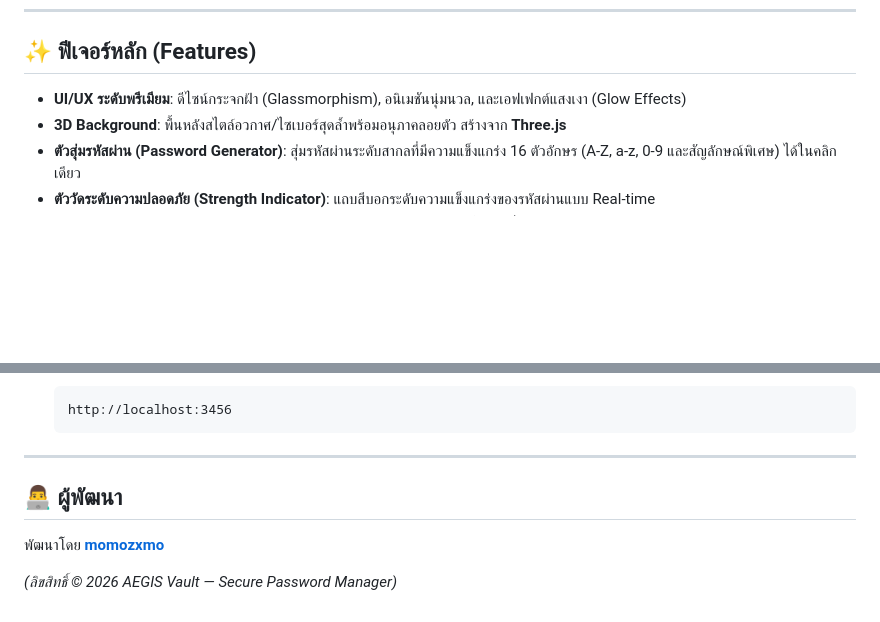
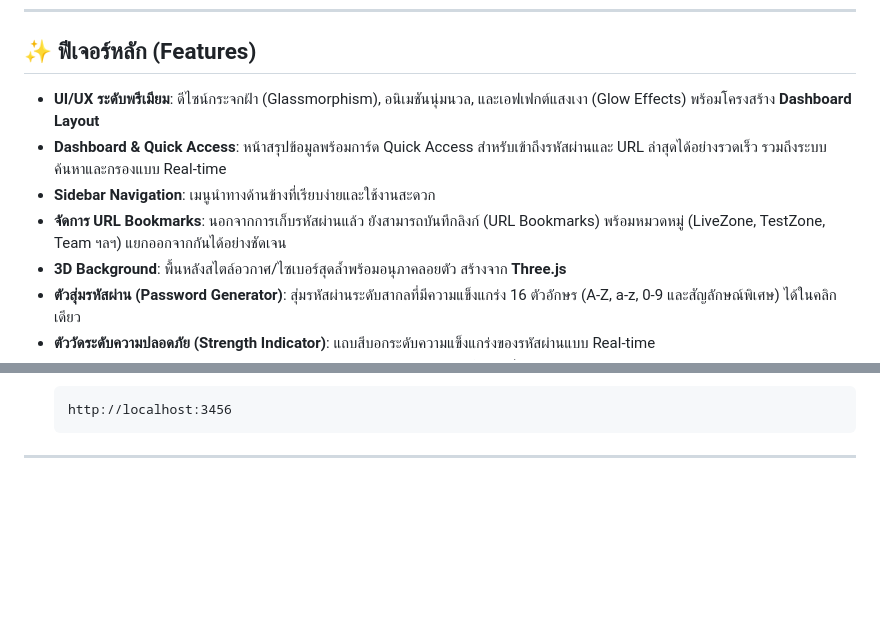
Before and after one commit to momozxmo/Password-secure, a Markdown page: README.md, 2 parts joined by grey strips. Drawn GitHub-style; blank space fills up the shorter version.

Commit message:
docs: update README with new dashboard features

````diff
--- a/README.md
+++ b/README.md
@@ -10,7 +10,10 @@
 
 ## ✨ ฟีเจอร์หลัก (Features)
 
-- **UI/UX ระดับพรีเมียม**: ดีไซน์กระจกฝ้า (Glassmorphism), อนิเมชันนุ่มนวล, และเอฟเฟกต์แสงเงา (Glow Effects)
+- **UI/UX ระดับพรีเมียม**: ดีไซน์กระจกฝ้า (Glassmorphism), อนิเมชันนุ่มนวล, และเอฟเฟกต์แสงเงา (Glow Effects) พร้อมโครงสร้าง **Dashboard Layout**
+- **Dashboard & Quick Access**: หน้าสรุปข้อมูลพร้อมการ์ด Quick Access สำหรับเข้าถึงรหัสผ่านและ URL ล่าสุดได้อย่างรวดเร็ว รวมถึงระบบค้นหาและกรองแบบ Real-time
+- **Sidebar Navigation**: เมนูนำทางด้านข้างที่เรียบง่ายและใช้งานสะดวก
+- **จัดการ URL Bookmarks**: นอกจากการเก็บรหัสผ่านแล้ว ยังสามารถบันทึกลิงก์ (URL Bookmarks) พร้อมหมวดหมู่ (LiveZone, TestZone, Team ฯลฯ) แยกออกจากกันได้อย่างชัดเจน
 - **3D Background**: พื้นหลังสไตล์อวกาศ/ไซเบอร์สุดล้ำพร้อมอนุภาคลอยตัว สร้างจาก **Three.js**
 - **ตัวสุ่มรหัสผ่าน (Password Generator)**: สุ่มรหัสผ่านระดับสากลที่มีความแข็งแกร่ง 16 ตัวอักษร (A-Z, a-z, 0-9 และสัญลักษณ์พิเศษ) ได้ในคลิกเดียว
 - **ตัววัดระดับความปลอดภัย (Strength Indicator)**: แถบสีบอกระดับความแข็งแกร่งของรหัสผ่านแบบ Real-time
@@ -52,8 +55,3 @@
    ```
 
 ---
-
-## 👨‍💻 ผู้พัฒนา
-พัฒนาโดย **[momozxmo](https://github.com/momozxmo)**
-
-*(ลิขสิทธิ์ © 2026 AEGIS Vault — Secure Password Manager)*
````
